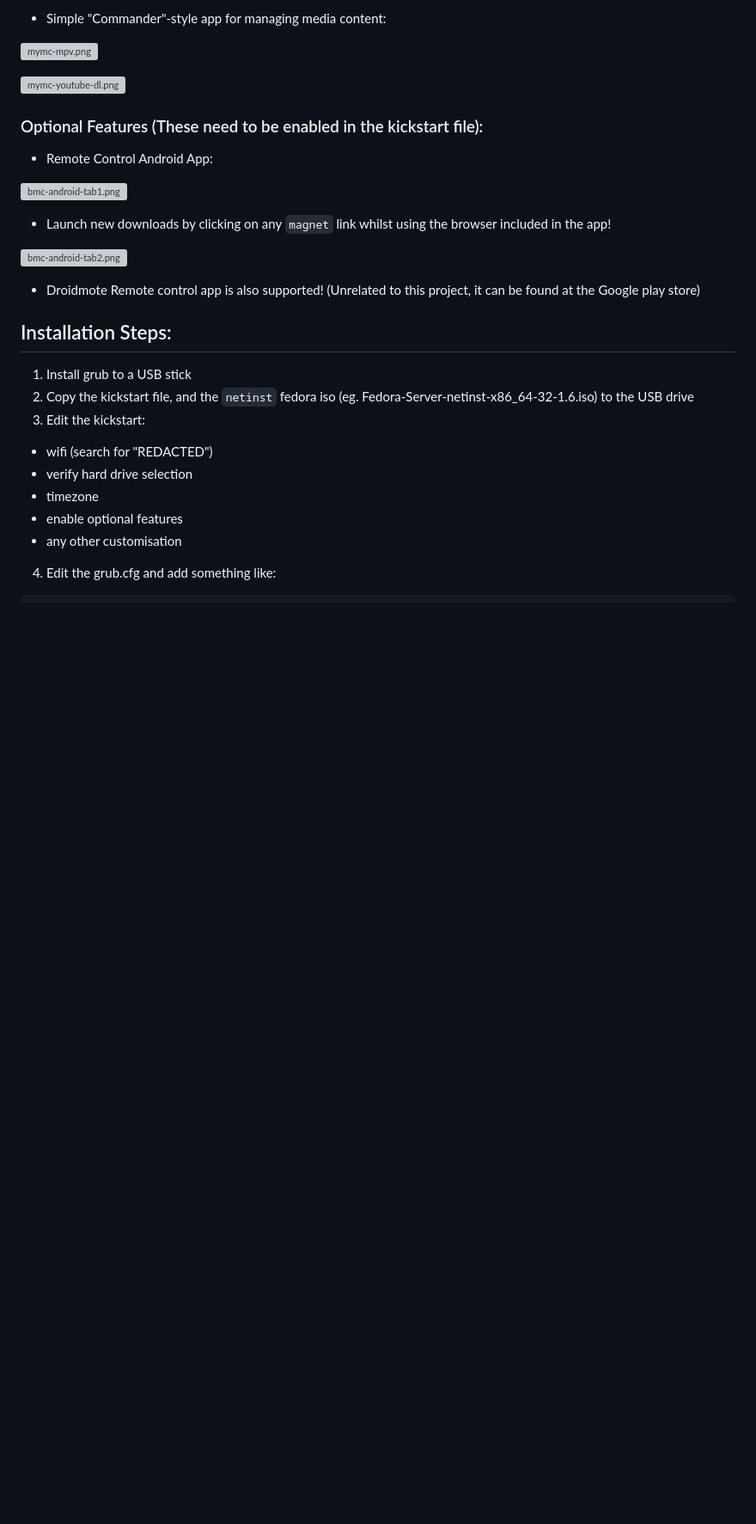
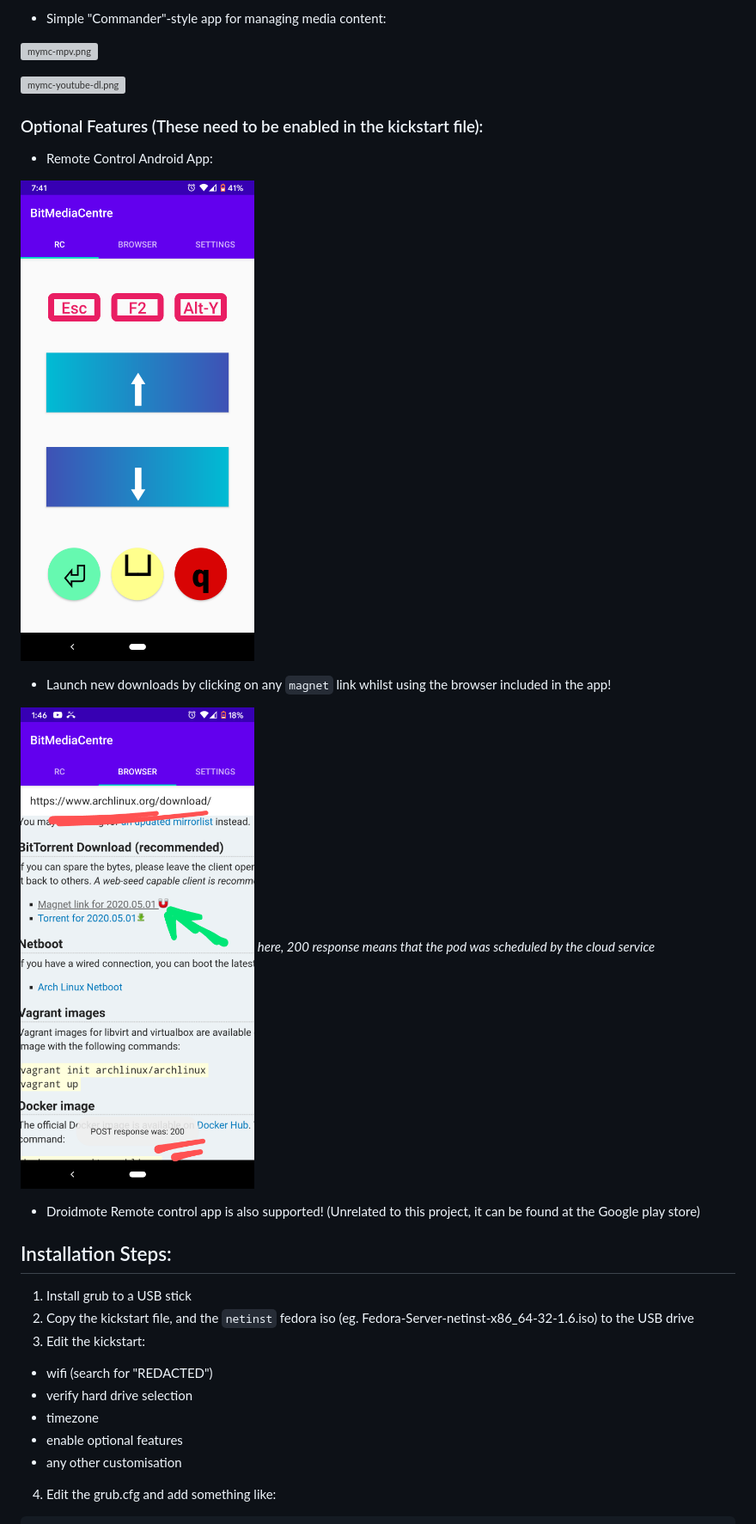
Before and after one commit to ivans5/BitMediaCentre, a Markdown page: README.md, the part around the change. Shown: that part at 86% size. Drawn GitHub-style; pictures changed too: Screenshot_20200517-074115.png (added), Screenshot_20200517-134658.png (added); blank space fills up the shorter version; grey boxes are pictures that could not be loaded.

Commit message:
-check in screenshots

```diff
--- a/README.md
+++ b/README.md
@@ -20,11 +20,12 @@ Simple Media Centre PC Build Using Fedora Kickstart
 ### Optional Features (These need to be enabled in the kickstart file):
   * Remote Control Android App:
 
-![bmc-android-tab1.png](bmc-android-tab1.png)
+![Screenshot_20200517-074115.png](Screenshot_20200517-074115.png)
 
   * Launch new downloads by clicking on any `magnet` link whilst using the browser included in the app!
 
-![bmc-android-tab2.png](bmc-android-tab2.png)
+![Screenshot_20200517-134658.png](Screenshot_20200517-134658.png)
+*here, 200 response means that the pod was scheduled by the cloud service*
 
   * Droidmote Remote control app is also supported! (Unrelated to this project, it can be found at the Google play store)
 
```
